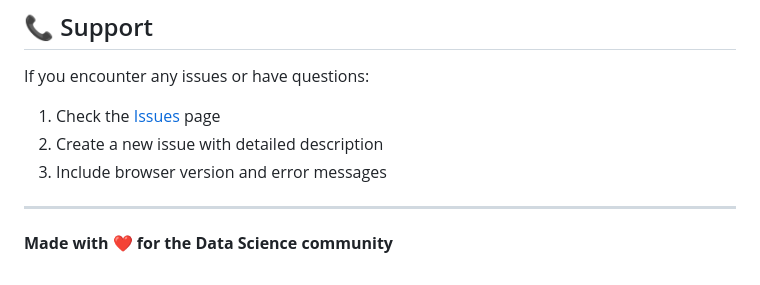
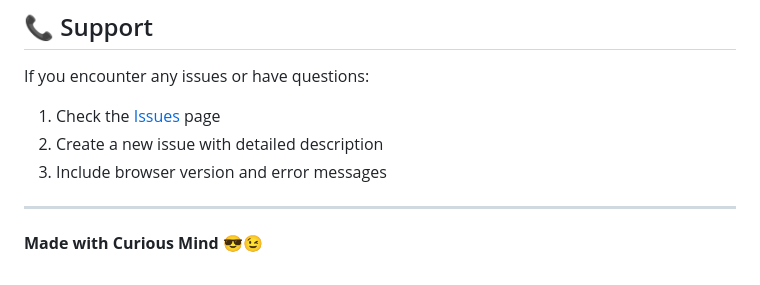
Before and after one commit to ShubhamP1028/JupyterAssistant, a Markdown page: README.md, the part around the change. Rendered like a GitHub page.

```diff
--- a/README.md
+++ b/README.md
@@ -139,4 +139,4 @@ If you encounter any issues or have questions:
 
 ---
 
-**Made with ❤️ for the Data Science community**
+**Made with Curious Mind 😎😉**
```
